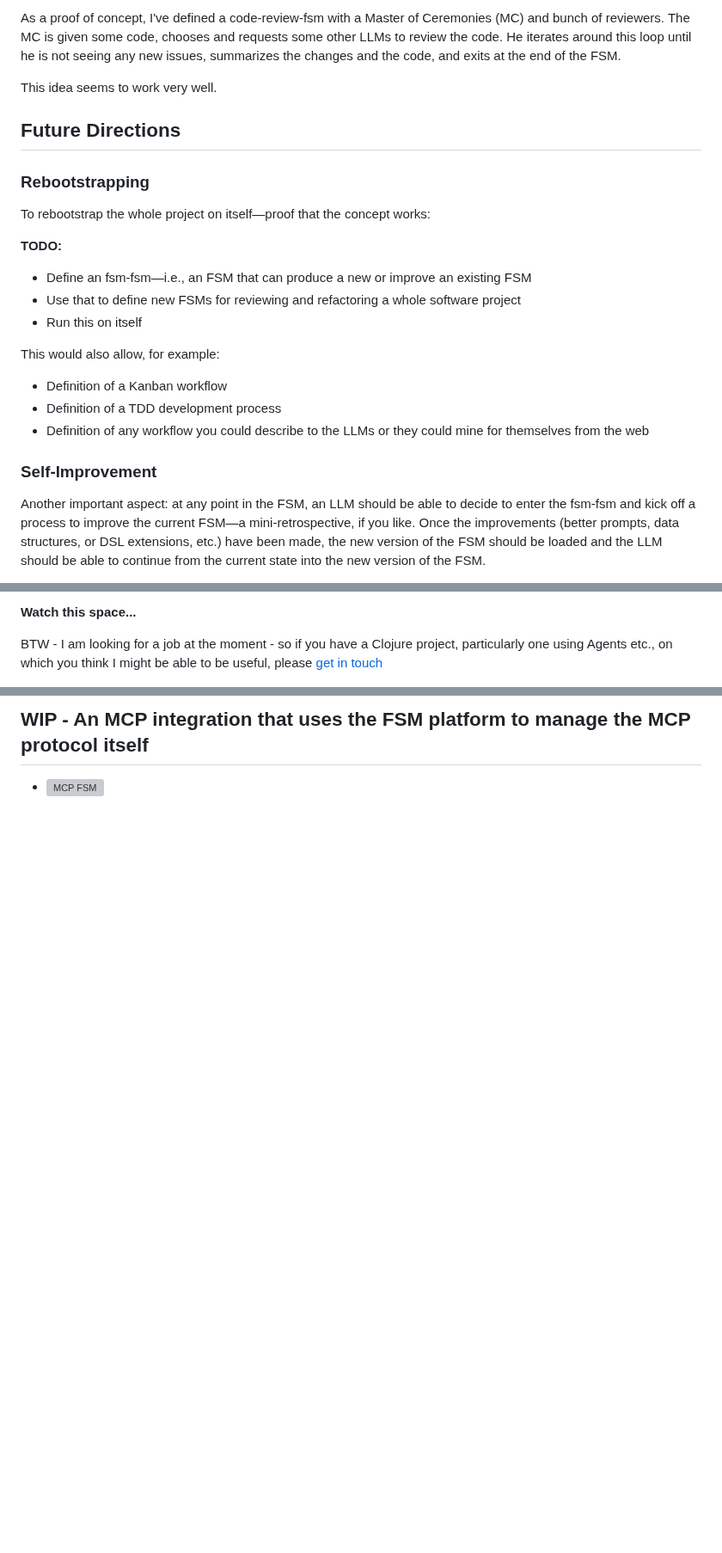
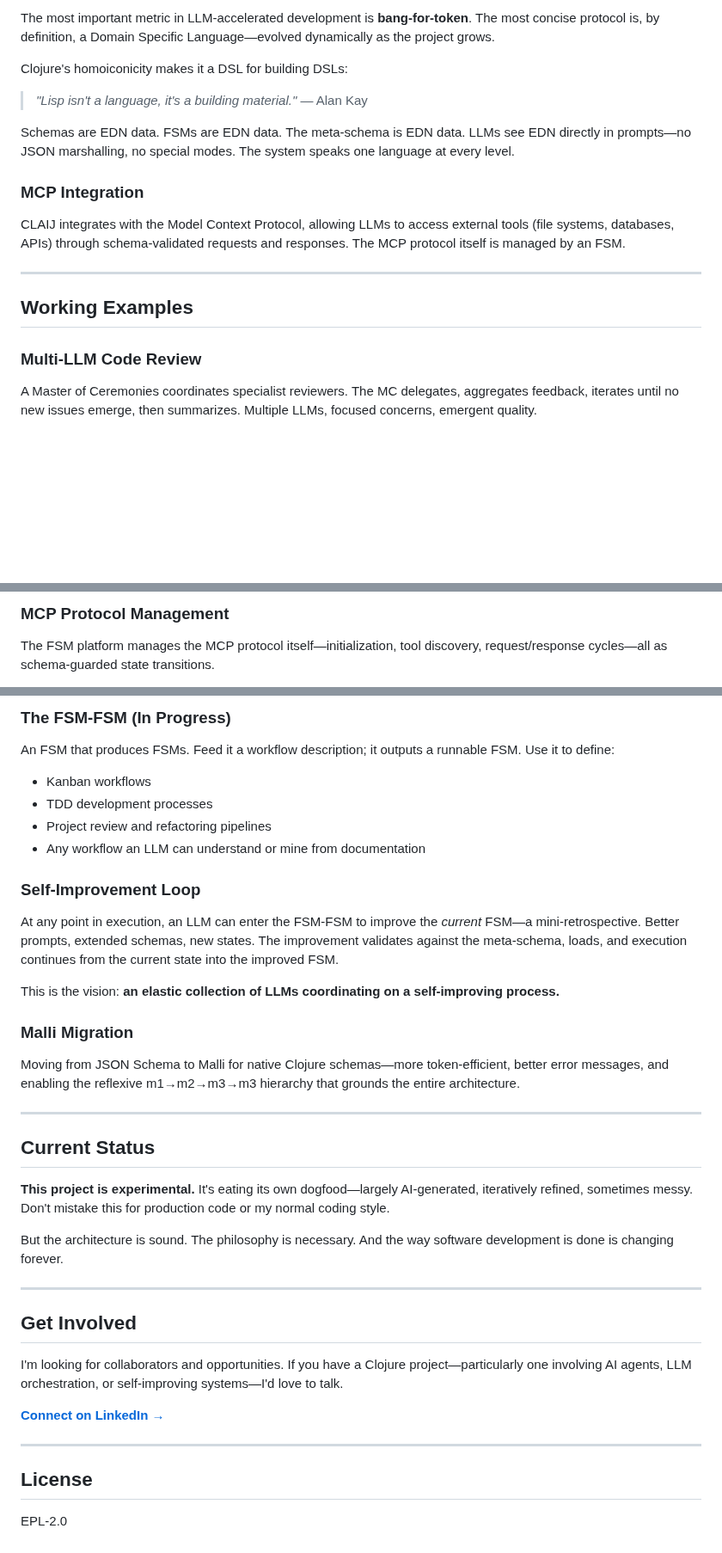
Before and after one commit to JulesGosnell/claij, a Markdown page: README.md, 3 parts joined by grey strips. Shown at 86% size. GitHub-like rendering; blank space fills up the shorter version; grey boxes are pictures that could not be loaded.

```diff
--- a/README.md
+++ b/README.md
@@ -66,26 +78,21 @@ I considered what had been achieved with LangChain and LangGraph, but neither we
 
-As a proof of concept, I've defined a code-review-fsm with a Master of Ceremonies (MC) and bunch of reviewers. The MC is given some code, chooses and requests some other LLMs to review the code. He iterates around this loop until he is not seeing any new issues, summarizes the changes and the code, and exits at the end of the FSM.
+The most important metric in LLM-accelerated development is **bang-for-token**. The most concise protocol is, by definition, a Domain Specific Language—evolved dynamically as the project grows.
 
-This idea seems to work very well.
+Clojure's homoiconicity makes it a DSL for building DSLs:
 
-## Future Directions
+> *"Lisp isn't a language, it's a building material."* — Alan Kay
 
-### Rebootstrapping
+Schemas are EDN data. FSMs are EDN data. The meta-schema is EDN data. LLMs see EDN directly in prompts—no JSON marshalling, no special modes. The system speaks one language at every level.
 
-To rebootstrap the whole project on itself—proof that the concept works:
+### MCP Integration
 
-**TODO:**
+CLAIJ integrates with the Model Context Protocol, allowing LLMs to access external tools (file systems, databases, APIs) through schema-validated requests and responses. The MCP protocol itself is managed by an FSM.
 
-- Define an fsm-fsm—i.e., an FSM that can produce a new or improve an existing FSM
-- Use that to define new FSMs for reviewing and refactoring a whole software project
-- Run this on itself
+---
 
-This would also allow, for example:
-- Definition of a Kanban workflow
-- Definition of a TDD development process
-- Definition of any workflow you could describe to the LLMs or they could mine for themselves from the web
+## Working Examples
 
-### Self-Improvement
+### Multi-LLM Code Review
 
-Another important aspect: at any point in the FSM, an LLM should be able to decide to enter the fsm-fsm and kick off a process to improve the current FSM—a mini-retrospective, if you like. Once the improvements (better prompts, data structures, or DSL extensions, etc.) have been made, the new version of the FSM should be loaded and the LLM should be able to continue from the current state into the new version of the FSM.
+A Master of Ceremonies coordinates specialist reviewers. The MC delegates, aggregates feedback, iterates until no new issues emerge, then summarizes. Multiple LLMs, focused concerns, emergent quality.
 
@@ -93,5 +100,5 @@ If I can get this going, then theoretically we have an elastic collection of LLM
 
-**Watch this space...**
+### MCP Protocol Management
 
-BTW - I am looking for a job at the moment - so if you have a Clojure project, particularly one using Agents etc., on which you think I might be able to be useful, please [get in touch](https://www.linkedin.com/in/jules-gosnell-15952a1/)
+The FSM platform manages the MCP protocol itself—initialization, tool discovery, request/response cycles—all as schema-guarded state transitions.
 
@@ -104,3 +110,41 @@ I've just added some code that allows me to view CLAIJ's FSMs as a graph diagram
 
-## WIP - An MCP integration that uses the FSM platform to manage the MCP protocol itself
-- ![MCP FSM](doc/mcp-fsm.svg)
+### The FSM-FSM (In Progress)
+
+An FSM that produces FSMs. Feed it a workflow description; it outputs a runnable FSM. Use it to define:
+
+- Kanban workflows
+- TDD development processes
+- Project review and refactoring pipelines
+- Any workflow an LLM can understand or mine from documentation
+
+### Self-Improvement Loop
+
+At any point in execution, an LLM can enter the FSM-FSM to improve the *current* FSM—a mini-retrospective. Better prompts, extended schemas, new states. The improvement validates against the meta-schema, loads, and execution continues from the current state into the improved FSM.
+
+This is the vision: **an elastic collection of LLMs coordinating on a self-improving process.**
+
+### Malli Migration
+
+Moving from JSON Schema to Malli for native Clojure schemas—more token-efficient, better error messages, and enabling the reflexive m1→m2→m3→m3 hierarchy that grounds the entire architecture.
+
+---
+
+## Current Status
+
+**This project is experimental.** It's eating its own dogfood—largely AI-generated, iteratively refined, sometimes messy. Don't mistake this for production code or my normal coding style.
+
+But the architecture is sound. The philosophy is necessary. And the way software development is done is changing forever.
+
+---
+
+## Get Involved
+
+I'm looking for collaborators and opportunities. If you have a Clojure project—particularly one involving AI agents, LLM orchestration, or self-improving systems—I'd love to talk.
+
+**[Connect on LinkedIn →](https://www.linkedin.com/in/jules-gosnell-15952a1/)**
+
+---
+
+## License
+
+EPL-2.0
```
Also changed, not shown: other parts of README.md (+53 -42 lines), doc/SELF-DESCRIPTIVE-SYSTEMS.md (added, +261 -0 lines).
